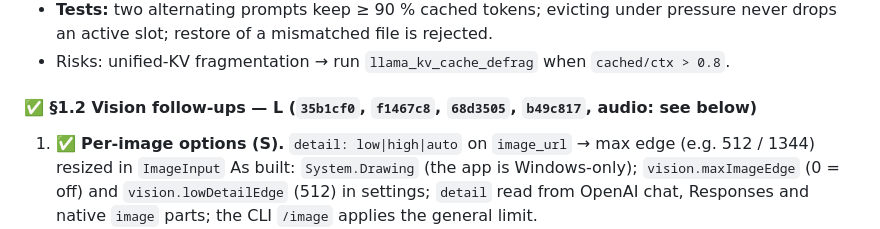
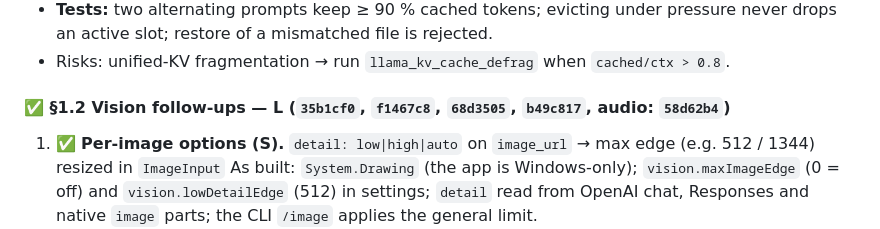
Before and after one commit to Rhaylith/LLMHost, a Markdown page: implementation-plan.md, the part around the change. Rendered like a GitHub page.

Commit message:
Plan: record the audio commit hash

```diff
--- a/implementation-plan.md
+++ b/implementation-plan.md
@@ -85,7 +85,7 @@ Goal: multiple cache slots, persist to disk, (llama-server cache: see note).
   a mismatched file is rejected.
 * Risks: unified-KV fragmentation → run `llama_kv_cache_defrag` when `cached/ctx > 0.8`.
 
-#### ✅ §1.2 Vision follow-ups — **L** (`35b1cf0`, `f1467c8`, `68d3505`, `b49c817`, audio: see below)
+#### ✅ §1.2 Vision follow-ups — **L** (`35b1cf0`, `f1467c8`, `68d3505`, `b49c817`, audio: `58d62b4`)
 1. ✅ **Per-image options (S).** `detail: low|high|auto` on `image_url` → max edge (e.g. 512 / 1344) resized in `ImageInput`
    As built: `System.Drawing` (the app is Windows-only); `vision.maxImageEdge` (0 = off) and `vision.lowDetailEdge` (512) in settings; `detail` read from OpenAI chat, Responses and native `image` parts; the CLI `/image` applies the general limit.
 2. ✅ **Encoded-image cache (M).** Hash image bytes (xxhash) → cache the `mtmd` encoded chunk/embeddings per runtime (LRU, N MB);
```
